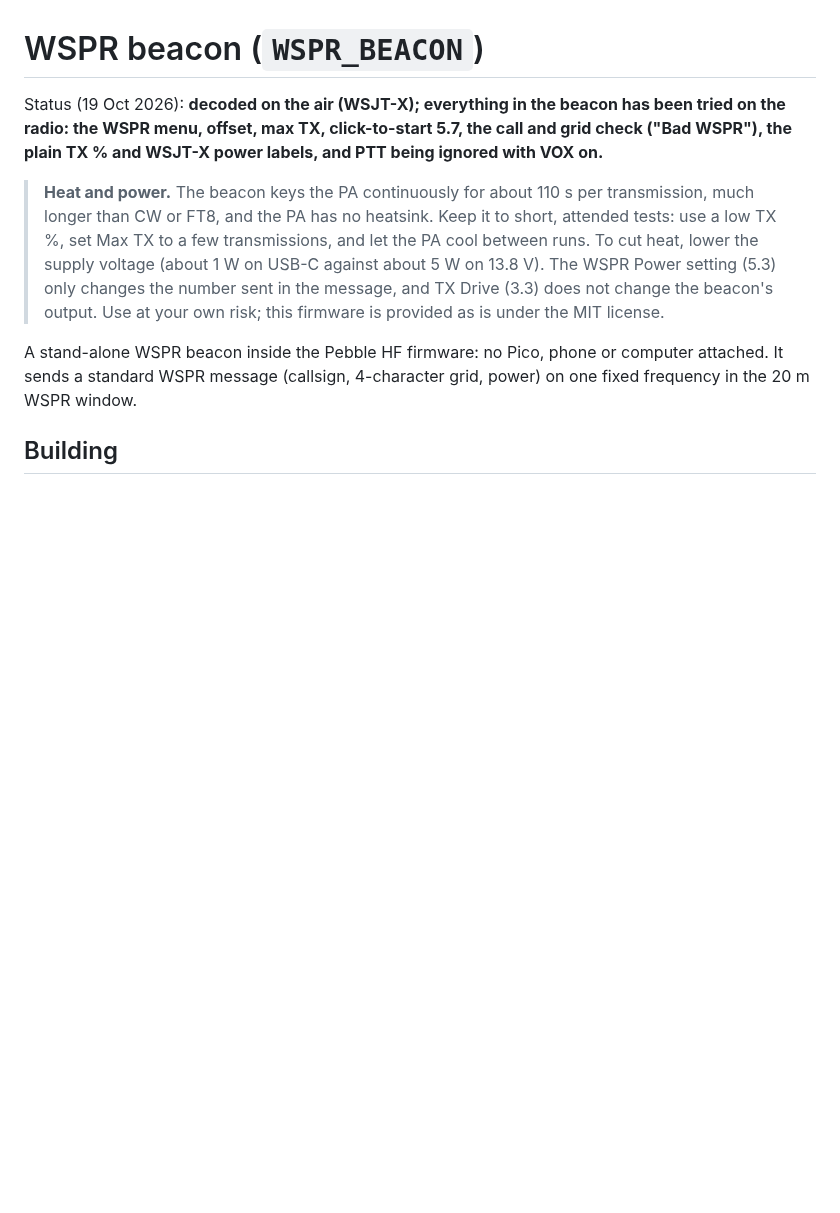
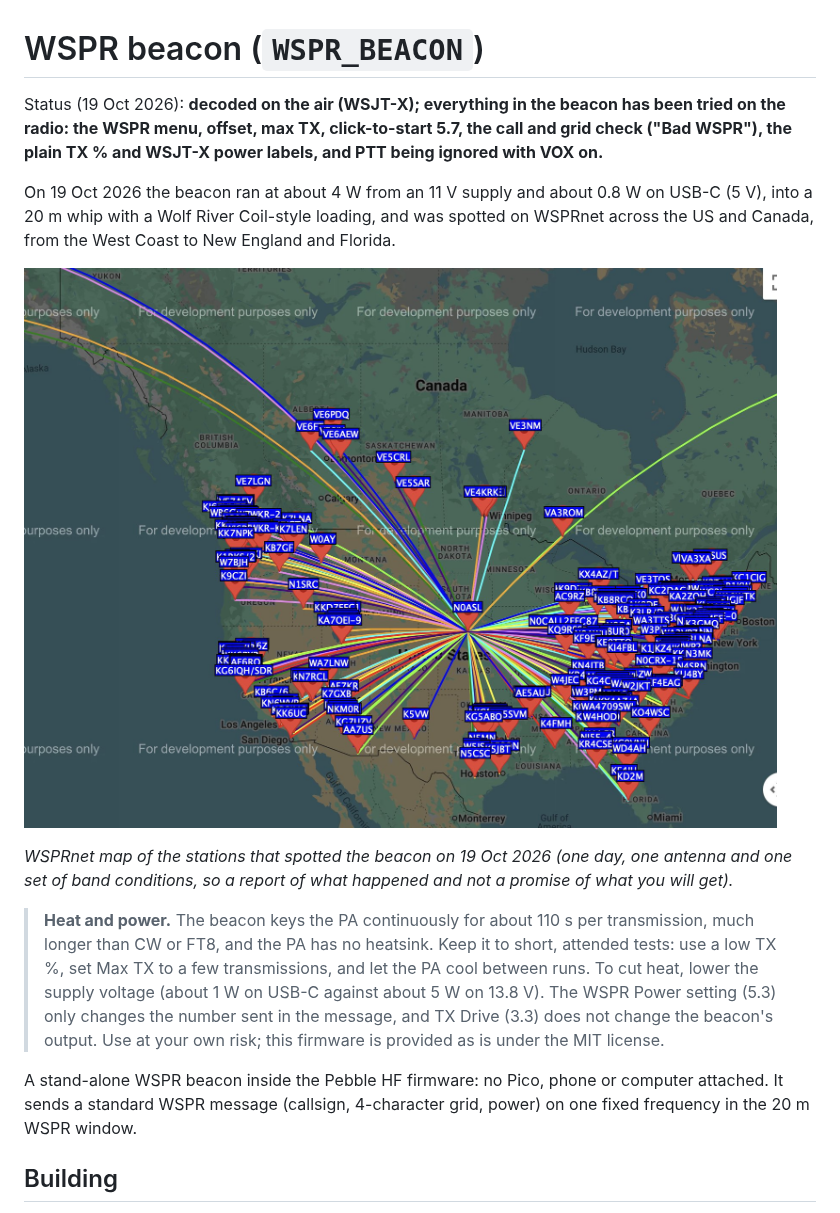
Before and after one commit to N0ASL/pebblehf-firmware, a Markdown page: docs/wspr-beacon.md, the part around the change. GitHub-like rendering; pictures changed too: docs/images/wspr-map-2026-10-19.jpg (added); blank space fills up the shorter version.

Commit message:
docs: add the WSPRnet map and conditions from the 19 Oct 2026 beacon run
Co-Authored-By: Claude Sonnet 5.5 <noreply@anthropic.com>
Claude-Session: https://claude.ai/code/session_01Gke14kV6xEawPc3xQQ6uhc

```diff
--- a/docs/wspr-beacon.md
+++ b/docs/wspr-beacon.md
@@ -1,6 +1,12 @@
 # WSPR beacon (`WSPR_BEACON`)
 
 Status (19 Oct 2026): **decoded on the air (WSJT-X); everything in the beacon has been tried on the radio: the WSPR menu, offset, max TX, click-to-start 5.7, the call and grid check ("Bad WSPR"), the plain TX % and WSJT-X power labels, and PTT being ignored with VOX on.**
+
+On 19 Oct 2026 the beacon ran at about 4 W from an 11 V supply and about 0.8 W on USB-C (5 V), into a 20 m whip with a Wolf River Coil-style loading, and was spotted on WSPRnet across the US and Canada, from the West Coast to New England and Florida.
+
+![WSPRnet map of stations that spotted the beacon on 19 Oct 2026](images/wspr-map-2026-10-19.jpg)
+
+*WSPRnet map of the stations that spotted the beacon on 19 Oct 2026 (one day, one antenna and one set of band conditions, so a report of what happened and not a promise of what you will get).*
 
 > **Heat and power.** The beacon keys the PA continuously for about 110 s per transmission, much longer than CW or FT8, and the PA has no heatsink. Keep it to short, attended tests: use a low TX %, set Max TX to a few transmissions, and let the PA cool between runs. To cut heat, lower the supply voltage (about 1 W on USB-C against about 5 W on 13.8 V). The WSPR Power setting (5.3) only changes the number sent in the message, and TX Drive (3.3) does not change the beacon's output. Use at your own risk; this firmware is provided as is under the MIT license.
 
```
Also changed, not shown: docs/field-guide.md (+2 -0 lines).
